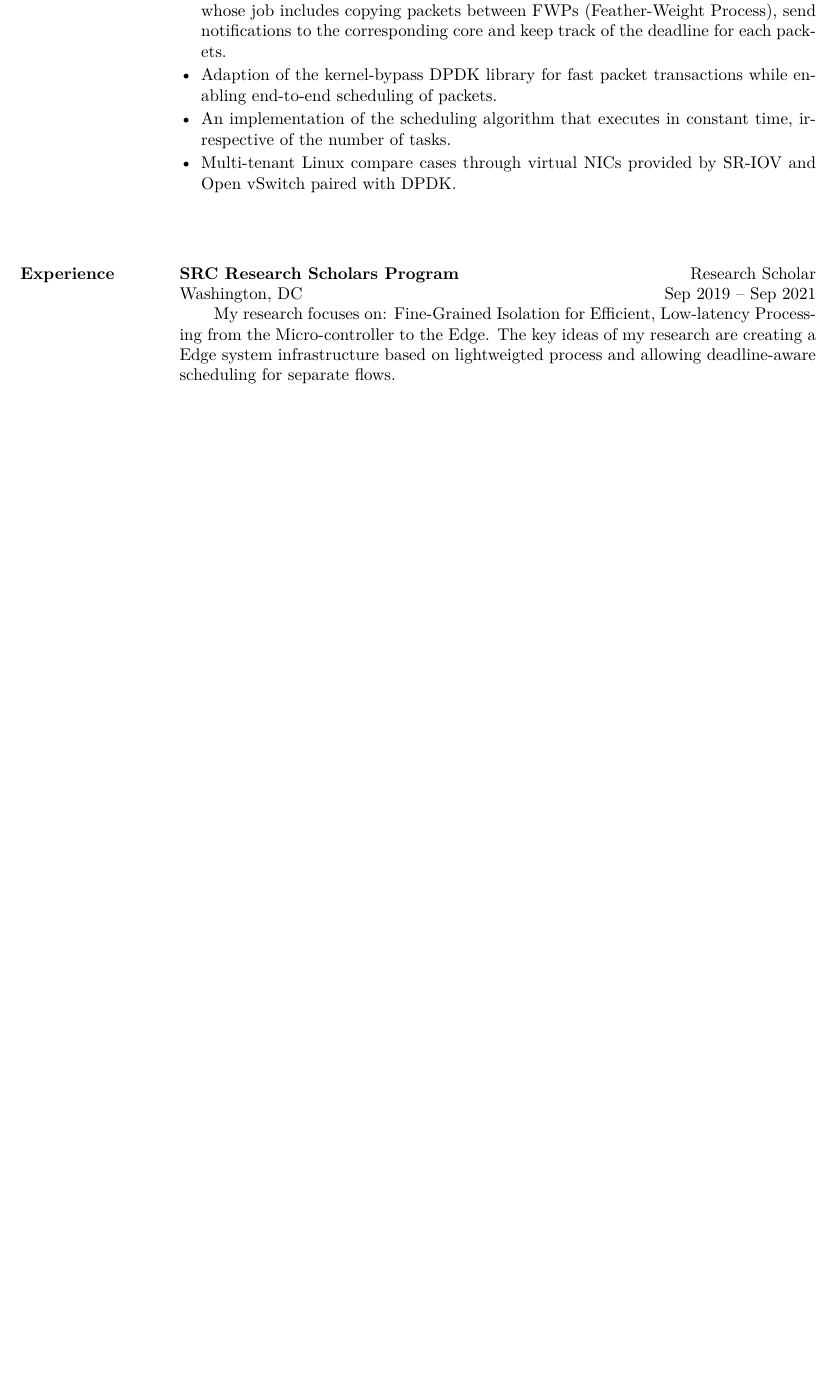
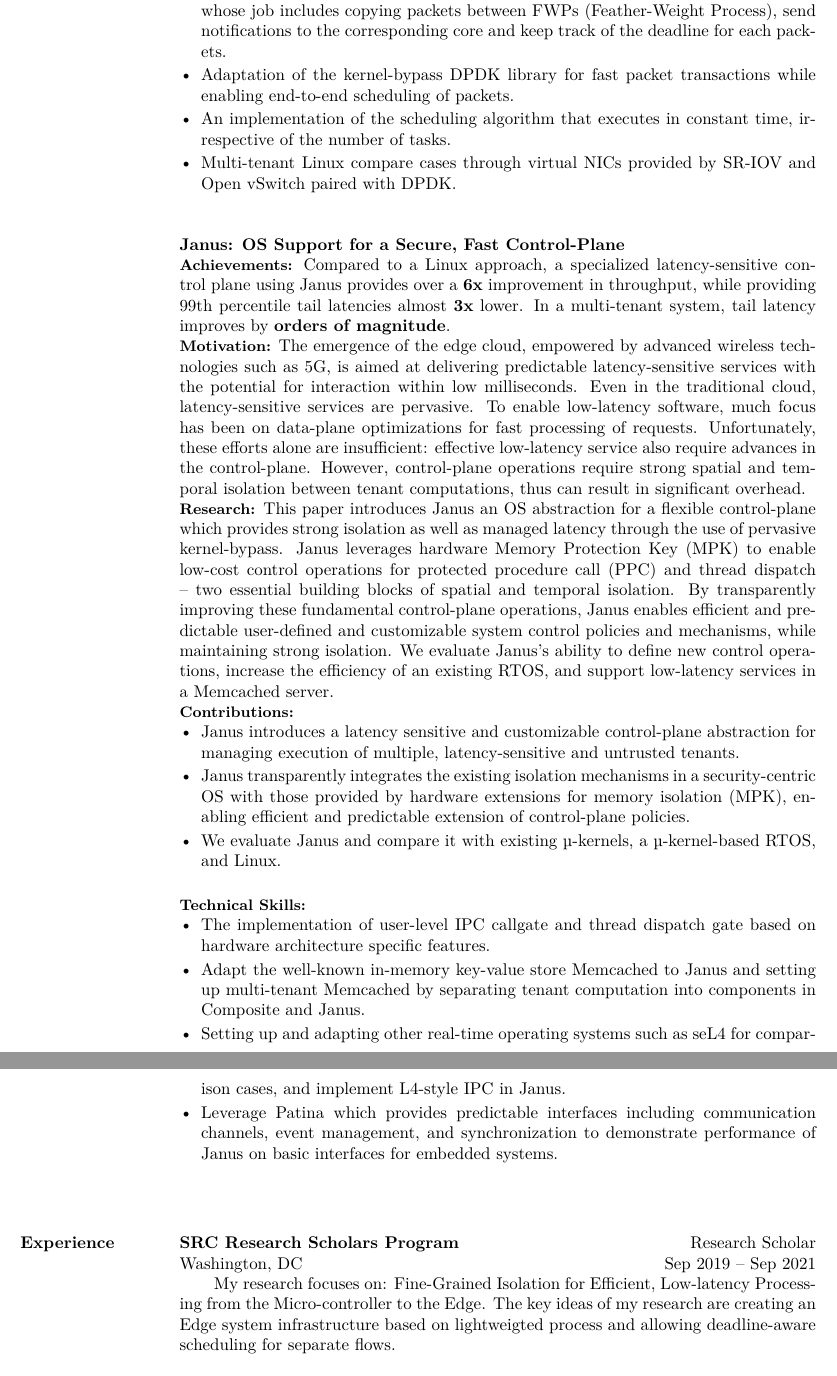
Before and after one commit to WenyuanShao/cvs, a LaTeX CV (wenyuan/res-all.tex, which reads wenyuan/sections/experience.tex, wenyuan/sections/research_proj_all.tex): part of page 3 of 3 before the commit and two parts of pages 3 and 4 of 4 after it, the two joined at a grey line, cut so that both start at the same text, the shorter picture padded with empty space. Compiled offline with XeLaTeX.

Commit message:
update cv

```diff
--- a/wenyuan/sections/experience.tex
+++ b/wenyuan/sections/experience.tex
@@ -14,7 +14,7 @@
 \location{Washington, DC}
 \title{Research Scholar}
 \begin{position}
-	\phantom{XXx}My research focuses on: Fine-Grained Isolation for Efficient, Low-latency Processing from the Micro-controller to the Edge. The key ideas of my research are creating a Edge system infrastructure based on lightweigted process and allowing deadline-aware scheduling for separate flows.
+	\phantom{XXx}My research focuses on: Fine-Grained Isolation for Efficient, Low-latency Processing from the Micro-controller to the Edge. The key ideas of my research are creating an Edge system infrastructure based on lightweigted process and allowing deadline-aware scheduling for separate flows.
 \end{position}
 
 \employer{\textbf{QAD China}}
--- a/wenyuan/sections/research_proj_all.tex
+++ b/wenyuan/sections/research_proj_all.tex
@@ -73,47 +73,49 @@ system’s configuration.
 \begin{itemize}[leftmargin=*]
    \setlength\itemsep{-0.0em}
    	\item Implementation of a deadline-aware software DMA which runs on a dedicated core whose job includes copying packets between FWPs (Feather-Weight Process), send notifications to the corresponding core and keep track of the deadline for each packets.
-   	\item Adaption of the kernel-bypass DPDK library for fast packet transactions while enabling end-to-end scheduling of packets.
+   	\item Adaptation of the kernel-bypass DPDK library for fast packet transactions while enabling end-to-end scheduling of packets.
 	%%\item An implementation of predictable buffering and inter-core coordination based on inter-core notifications.
 	\item An implementation of the scheduling algorithm that executes in constant time, irrespective of the number of tasks.
 	\item Multi-tenant Linux compare cases through virtual NICs provided by SR-IOV and Open vSwitch paired with DPDK.
 \end{itemize}
 \
 \\
-%\textbf{Janus: OS Support for a Secure, Fast Control-Plane}
-%\\
-%\textbf{\small Motivation:}
-%The emergence of the edge cloud, empowered by advanced wireless technologies such as 5G, is aimed at delivering predictable latency-sensitive services with the potential for interaction within low milliseconds.
-%Even in the traditional cloud, latency-sensitive services are pervasive.
-%To enable low-latency software, much focus has been on data-plane optimizations for fast processing of requests.
-%Unfortunately, these efforts alone are insufficient: effective low-latency service also require advances in the control-plane.
-%However, control-plane operations require strong spatial and temporal isolation between tenant computations, thus can result in significant overhead.
-%\\
-%\textbf{\small Research:}
-%This paper introduces Janus an OS abstraction for a flexible control-plane which provides strong isolation as well as managed latency through the use of pervasive kernel-bypass.
-%Janus leverages hardware Memory Protection Key (MPK) to enable low-cost control operations for protected procedure call (PPC) and thread dispatch -- two essential building blocks of spatial and temporal isolation.
-%By transparently improving these fundamental control-plane operations, Janus enables efficient and predictable user-defined and customizable system control policies and mechanisms, while maintaining strong isolation.
-%We evaluate Janus’s ability to define new control operations, increase the efficiency of an existing RTOS, and support low-latency services in a Memcached server.
-%Compared to a Linux approach, a specialized latency-sensitive control plane using Janus provides over a 6x improvement in throughput, while providing 99th percentile tail latencies almost 3x lower.
-%In a multi-tenant system, tail latency improves by orders of magnitude.
-%\\
-%\textbf{\small Contributions:}
-%\begin{itemize}[leftmargin=*]
-%  \setlength\itemsep{-0.0em}
-%        \item Janus introduces a latency sensitive and customizable control-plane abstraction for managing execution of multiple, latency-sensitive and untrusted tenants.
-%        \item Janus transparently integrates the existing isolation mechanisms in a security-centric OS with those provided by hardware extensions for memory isolation (MPK), enabling efficient and predictable extension of control-plane policies.
-%        \item We evaluate Janus and compare it with existing µ-kernels, a µ-kernel-based RTOS, and Linux.
-%\end{itemize}
-%\vspace{-1.0em}
-%\
-%\\
-%\textbf{\small Technical Skills:}
-%\begin{itemize}[leftmargin=*]
-%   \setlength\itemsep{-0.0em}
-%   	\item The implementation of user-level IPC callgate and thread dispatch gate based on hardware architecture specific features.
-%	\item Adapt the well-known in-memory key-value store Memcached to Janus and setting up multi-tenant Memcached by separating tenant computation into components in Composite and Janus.
-%	\item Setting up and adapting other real-time operating systems such as seL4 for comparison cases, and implement L4-style IPC in Janus.
-%	\item Leverage Patina which provides predictable interfaces including communication channels, event management, and synchronization to demonstrate performance of Janus on basic interfaces for embedded systems.
-%\end{itemize}
-%\
-%\\
+\textbf{Janus: OS Support for a Secure, Fast Control-Plane}
+\\
+\textbf{\small Achievements:}
+Compared to a Linux approach, a specialized latency-sensitive control plane using Janus provides over a \textbf{6x} improvement in throughput, while providing 99th percentile tail latencies almost \textbf{3x} lower.
+In a multi-tenant system, tail latency improves by \textbf{orders of magnitude}.
+\\
+\textbf{\small Motivation:}
+The emergence of the edge cloud, empowered by advanced wireless technologies such as 5G, is aimed at delivering predictable latency-sensitive services with the potential for interaction within low milliseconds.
+Even in the traditional cloud, latency-sensitive services are pervasive.
+To enable low-latency software, much focus has been on data-plane optimizations for fast processing of requests.
+Unfortunately, these efforts alone are insufficient: effective low-latency service also require advances in the control-plane.
+However, control-plane operations require strong spatial and temporal isolation between tenant computations, thus can result in significant overhead.
+\\
+\textbf{\small Research:}
+This paper introduces Janus an OS abstraction for a flexible control-plane which provides strong isolation as well as managed latency through the use of pervasive kernel-bypass.
+Janus leverages hardware Memory Protection Key (MPK) to enable low-cost control operations for protected procedure call (PPC) and thread dispatch -- two essential building blocks of spatial and temporal isolation.
+By transparently improving these fundamental control-plane operations, Janus enables efficient and predictable user-defined and customizable system control policies and mechanisms, while maintaining strong isolation.
+We evaluate Janus’s ability to define new control operations, increase the efficiency of an existing RTOS, and support low-latency services in a Memcached server.
+\\
+\textbf{\small Contributions:}
+\begin{itemize}[leftmargin=*]
+  \setlength\itemsep{-0.0em}
+        \item Janus introduces a latency sensitive and customizable control-plane abstraction for managing execution of multiple, latency-sensitive and untrusted tenants.
+        \item Janus transparently integrates the existing isolation mechanisms in a security-centric OS with those provided by hardware extensions for memory isolation (MPK), enabling efficient and predictable extension of control-plane policies.
+        \item We evaluate Janus and compare it with existing µ-kernels, a µ-kernel-based RTOS, and Linux.
+\end{itemize}
+\vspace{-1.0em}
+\
+\\
+\textbf{\small Technical Skills:}
+\begin{itemize}[leftmargin=*]
+   \setlength\itemsep{-0.0em}
+   	\item The implementation of user-level IPC callgate and thread dispatch gate based on hardware architecture specific features.
+	\item Adapt the well-known in-memory key-value store Memcached to Janus and setting up multi-tenant Memcached by separating tenant computation into components in Composite and Janus.
+	\item Setting up and adapting other real-time operating systems such as seL4 for comparison cases, and implement L4-style IPC in Janus.
+	\item Leverage Patina which provides predictable interfaces including communication channels, event management, and synchronization to demonstrate performance of Janus on basic interfaces for embedded systems.
+\end{itemize}
+\
+\\
```
Also changed, not shown: wenyuan/sections/education.tex (+3 -3 lines), wenyuan/sections/publications.tex (+2 -2 lines), wenyuan/all-wenyuan_resume.pdf, wenyuan/sections/research_proj_all.tex (4 more changed lines), 1 other file.
